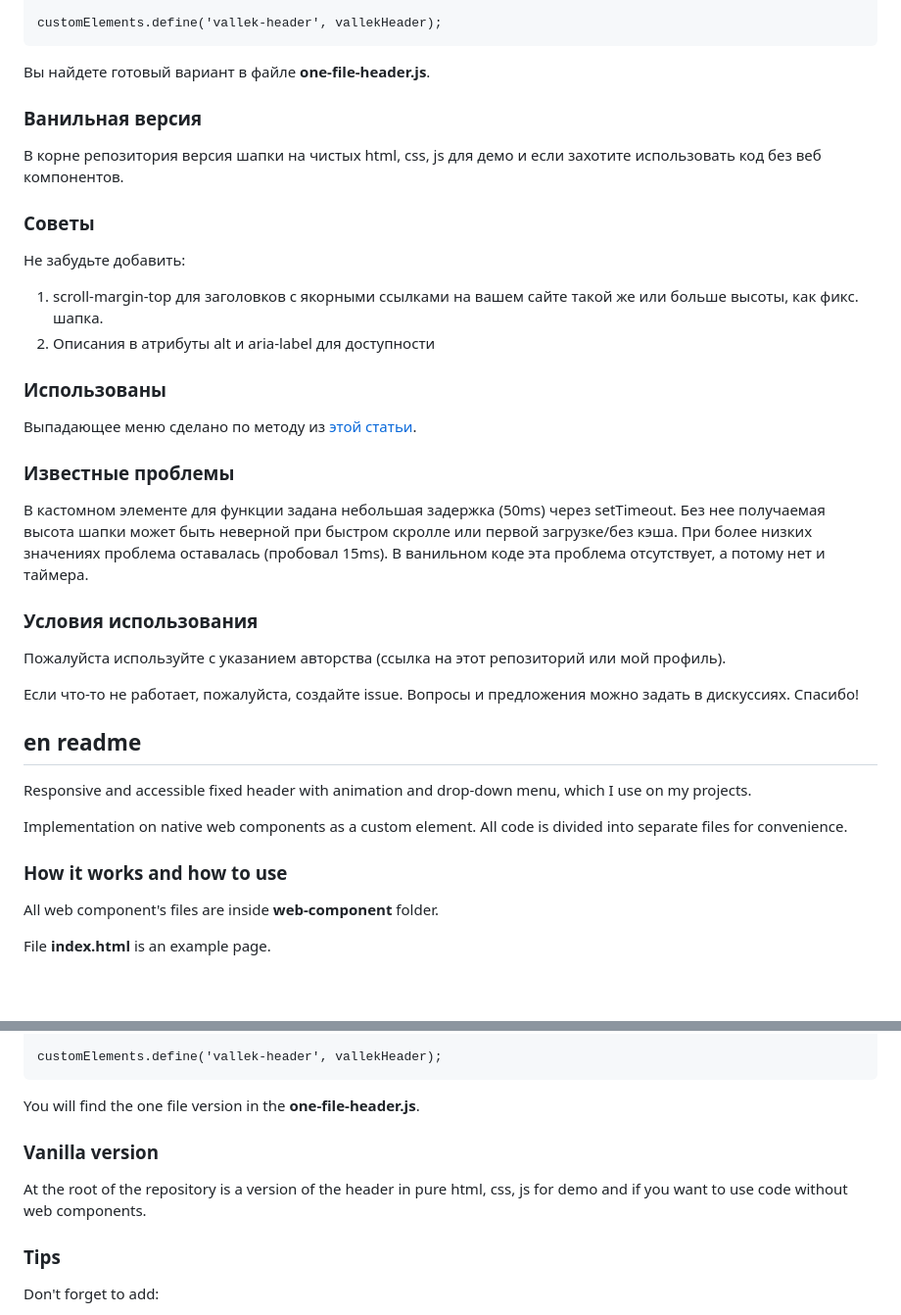
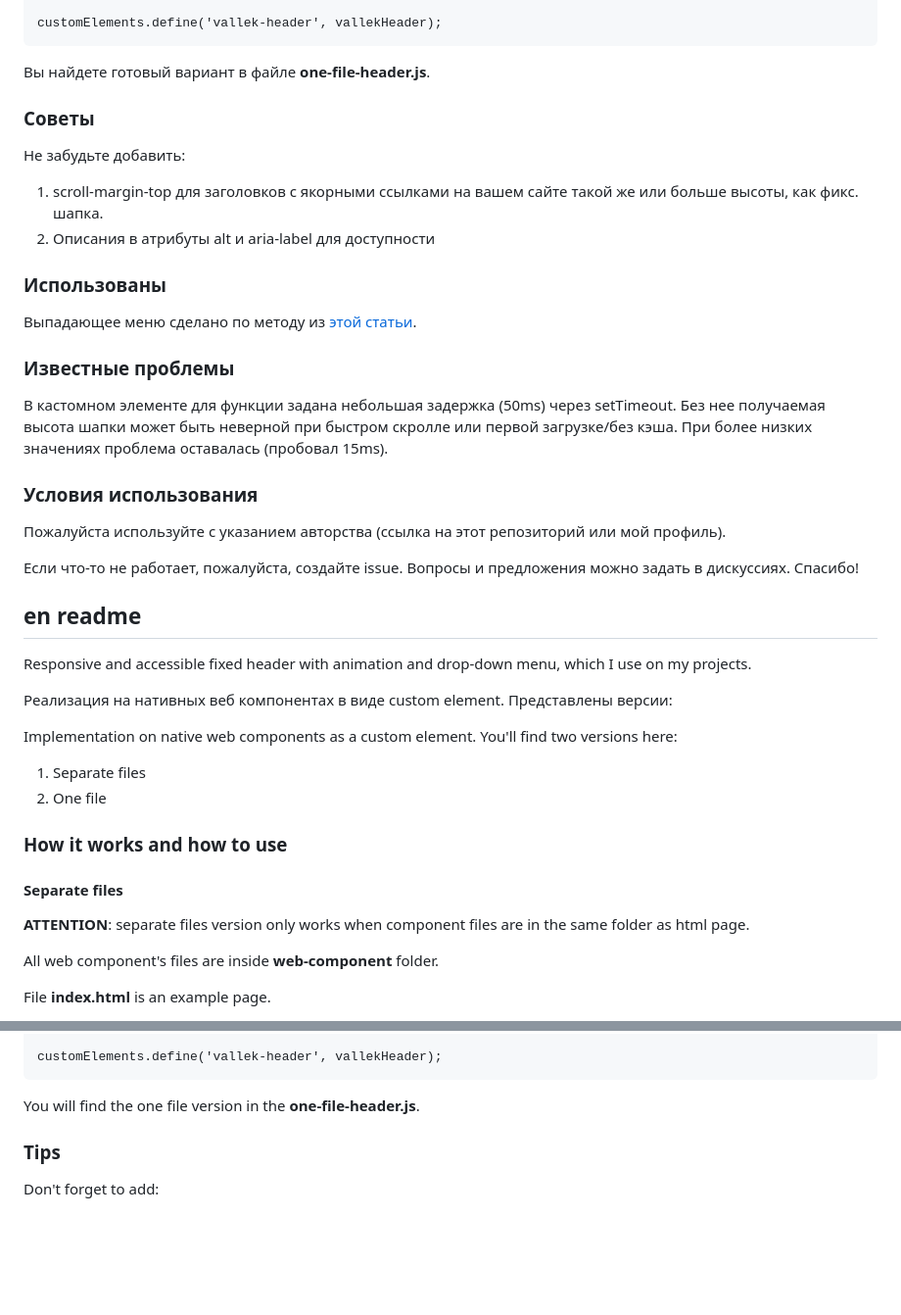
Before and after one commit to Vallek/vallek-custom-header, a Markdown page: README.md, 2 parts joined by grey strips. Shown: that part at 98% size. GitHub-like rendering; blank space fills up the shorter version.

Commit message:
readme upd

````diff
--- a/README.md
+++ b/README.md
@@ -55,9 +59,6 @@ customElements.define('vallek-header', vallekHeader);
 ```
 Вы найдете готовый вариант в файле **one-file-header.js**.
 
-### Ванильная версия
-В корне репозитория версия шапки на чистых html, css, js для демо и если захотите использовать код без веб компонентов.
-
 ### Советы
 Не забудьте добавить:
 1. scroll-margin-top для заголовков c якорными ссылками на вашем сайте такой же или больше высоты, как фикс. шапка.
@@ -67,7 +68,7 @@ customElements.define('vallek-header', vallekHeader);
 Выпадающее меню сделано по методу из [этой статьи](https://www.pausly.app/blog/accessible-hamburger-buttons-without-javascript).
 
 ### Известные проблемы
-В кастомном элементе для функции задана небольшая задержка (50ms) через setTimeout. Без нее получаемая высота шапки может быть неверной при быстром скролле или первой загрузке/без кэша. При более низких значениях проблема оставалась (пробовал 15ms). В ванильном коде эта проблема отсутствует, а потому нет и таймера.
+В кастомном элементе для функции задана небольшая задержка (50ms) через setTimeout. Без нее получаемая высота шапки может быть неверной при быстром скролле или первой загрузке/без кэша. При более низких значениях проблема оставалась (пробовал 15ms).
 
 ### Условия использования
 Пожалуйста используйте с указанием авторства (ссылка на этот репозиторий или мой профиль).
@@ -78,9 +79,18 @@ customElements.define('vallek-header', vallekHeader);
 
 Responsive and accessible fixed header with animation and drop-down menu, which I use on my projects.
 
-Implementation on native web components as a custom element. All code is divided into separate files for convenience.
+Реализация на нативных веб компонентах в виде custom element. Представлены версии:
+
+
+Implementation on native web components as a custom element. You'll find two versions here:
+1. Separate files
+2. One file
 
 ### How it works and how to use
+#### Separate files
+
+**ATTENTION**: separate files version only works when component files are in  the same folder as html page.
+
 All web component's files are inside **web-component** folder.
 
 File **index.html** is an example page.
@@ -125,9 +135,6 @@ customElements.define('vallek-header', vallekHeader);
 ```
 You will find the one file version in the **one-file-header.js**.
 
-### Vanilla version
-At the root of the repository is a version of the header in pure html, css, js for demo and if you want to use code without web components.
-
 ### Tips
 Don't forget to add:
 1. scroll-margin-top to headings with anchor links on your page with height same or bigger then fixed header.
````
Also changed, not shown: other parts of README.md (+9 -5 lines).
